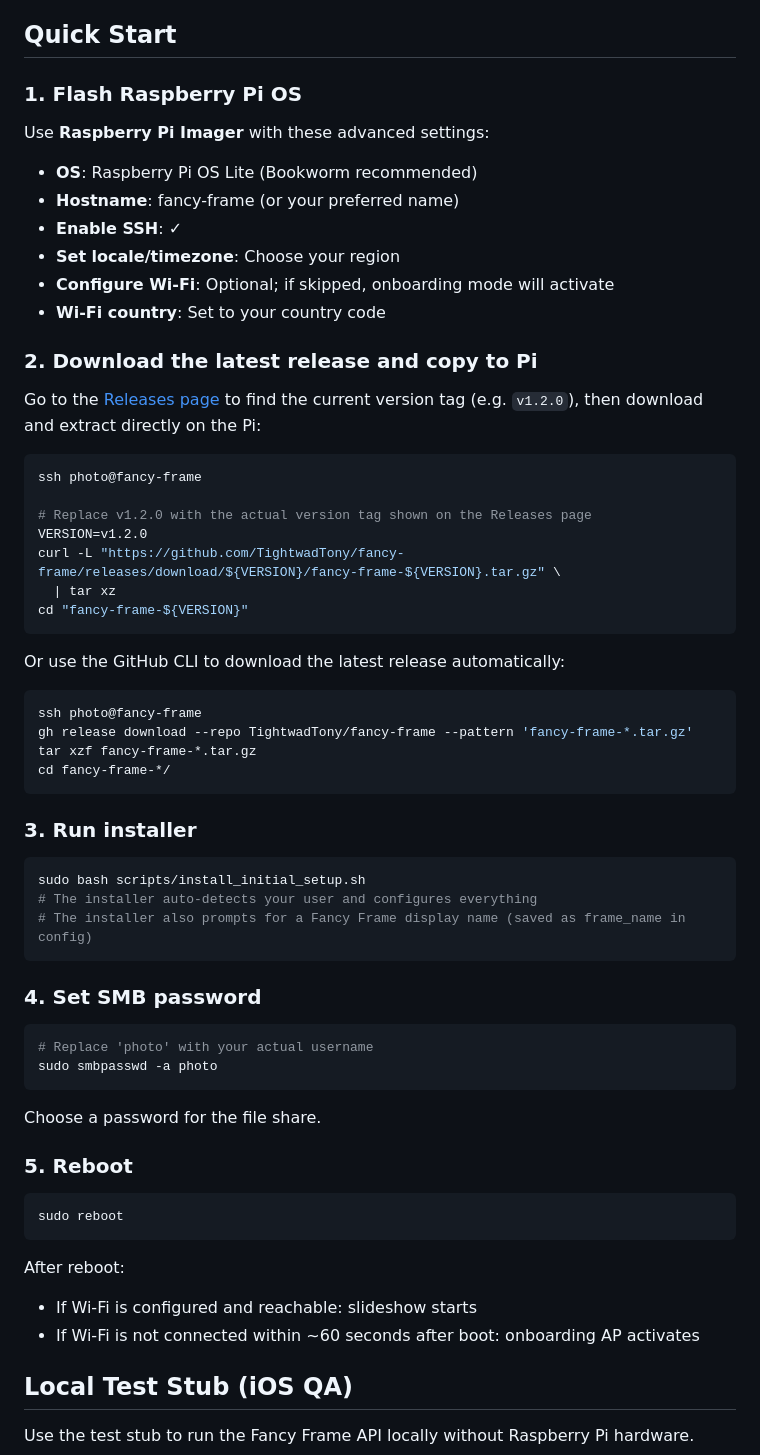
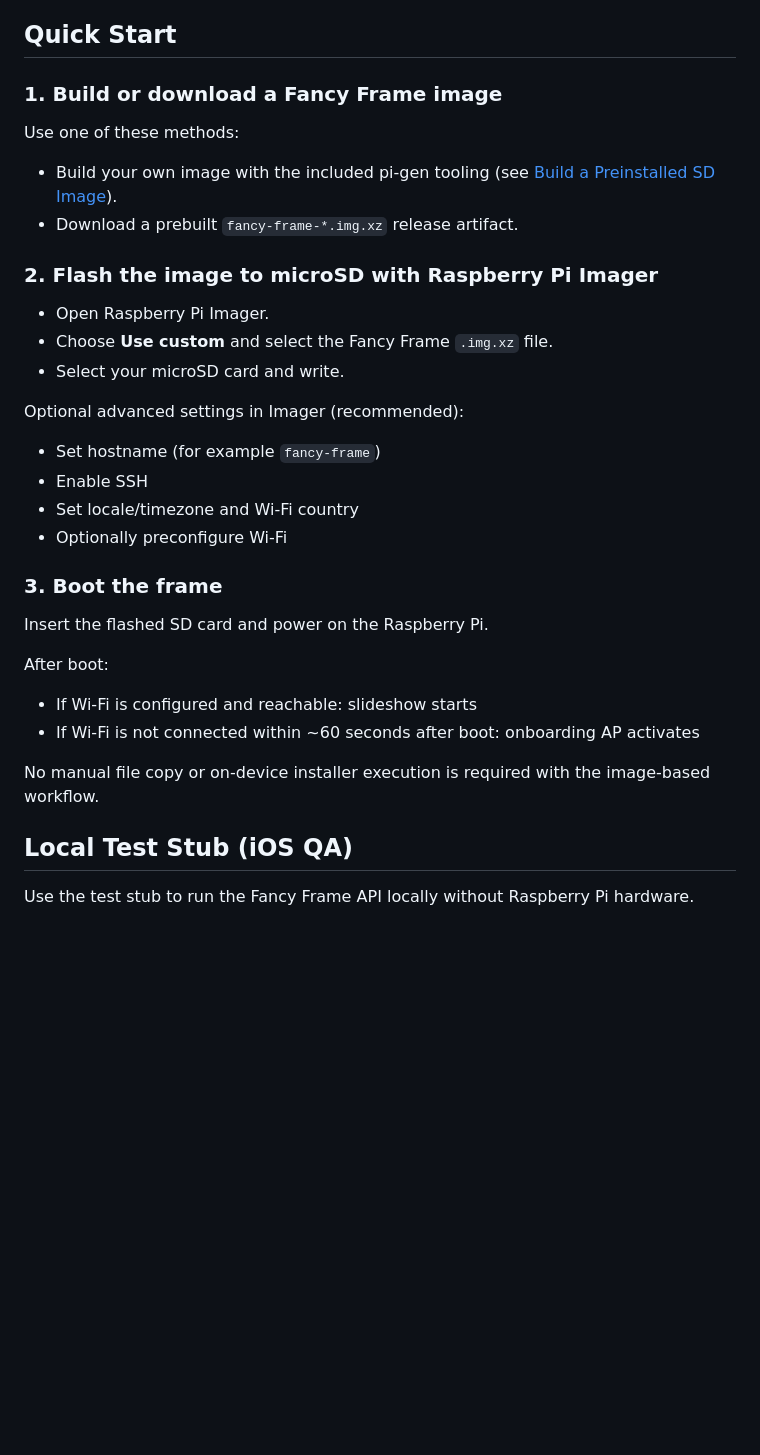
Before and after one commit to TightwadTony/fancy-frame, a Markdown page: README.md, the part around the change. GitHub-like rendering; blank space fills up the shorter version.

Commit message:
Update README for image-based Pi setup workflow

````diff
--- a/README.md
+++ b/README.md
@@ -25,67 +25,36 @@ A self-contained digital photo frame system for Raspberry Pi Zero with a full-sc
 
 ## Quick Start
 
-### 1. Flash Raspberry Pi OS
+### 1. Build or download a Fancy Frame image
 
-Use **Raspberry Pi Imager** with these advanced settings:
+Use one of these methods:
 
-- **OS**: Raspberry Pi OS Lite (Bookworm recommended)
-- **Hostname**: fancy-frame (or your preferred name)
-- **Enable SSH**: ✓
-- **Set locale/timezone**: Choose your region
-- **Configure Wi-Fi**: Optional; if skipped, onboarding mode will activate
-- **Wi-Fi country**: Set to your country code
+- Build your own image with the included pi-gen tooling (see [Build a Preinstalled SD Image](#build-a-preinstalled-sd-image-pi-gen-macos--docker)).
+- Download a prebuilt `fancy-frame-*.img.xz` release artifact.
 
-### 2. Download the latest release and copy to Pi
+### 2. Flash the image to microSD with Raspberry Pi Imager
 
-Go to the [Releases page](../../releases/latest) to find the current version tag (e.g. `v1.2.0`), then download and extract directly on the Pi:
+- Open Raspberry Pi Imager.
+- Choose **Use custom** and select the Fancy Frame `.img.xz` file.
+- Select your microSD card and write.
 
-```bash
-ssh photo@fancy-frame
+Optional advanced settings in Imager (recommended):
 
-# Replace v1.2.0 with the actual version tag shown on the Releases page
-VERSION=v1.2.0
-curl -L "https://github.com/TightwadTony/fancy-frame/releases/download/${VERSION}/fancy-frame-${VERSION}.tar.gz" \
-  | tar xz
-cd "fancy-frame-${VERSION}"
-```
+- Set hostname (for example `fancy-frame`)
+- Enable SSH
+- Set locale/timezone and Wi-Fi country
+- Optionally preconfigure Wi-Fi
 
-Or use the GitHub CLI to download the latest release automatically:
+### 3. Boot the frame
 
-```bash
-ssh photo@fancy-frame
-gh release download --repo TightwadTony/fancy-frame --pattern 'fancy-frame-*.tar.gz'
-tar xzf fancy-frame-*.tar.gz
-cd fancy-frame-*/
-```
+Insert the flashed SD card and power on the Raspberry Pi.
 
-### 3. Run installer
-
-```bash
-sudo bash scripts/install_initial_setup.sh
-# The installer auto-detects your user and configures everything
-# The installer also prompts for a Fancy Frame display name (saved as frame_name in config)
-```
-
-### 4. Set SMB password
-
-```bash
-# Replace 'photo' with your actual username
-sudo smbpasswd -a photo
-```
-
-Choose a password for the file share.
-
-### 5. Reboot
-
-```bash
-sudo reboot
-```
-
-After reboot:
+After boot:
 
 - If Wi-Fi is configured and reachable: slideshow starts
 - If Wi-Fi is not connected within ~60 seconds after boot: onboarding AP activates
+
+No manual file copy or on-device installer execution is required with the image-based workflow.
 
 ## Local Test Stub (iOS QA)
 
````
